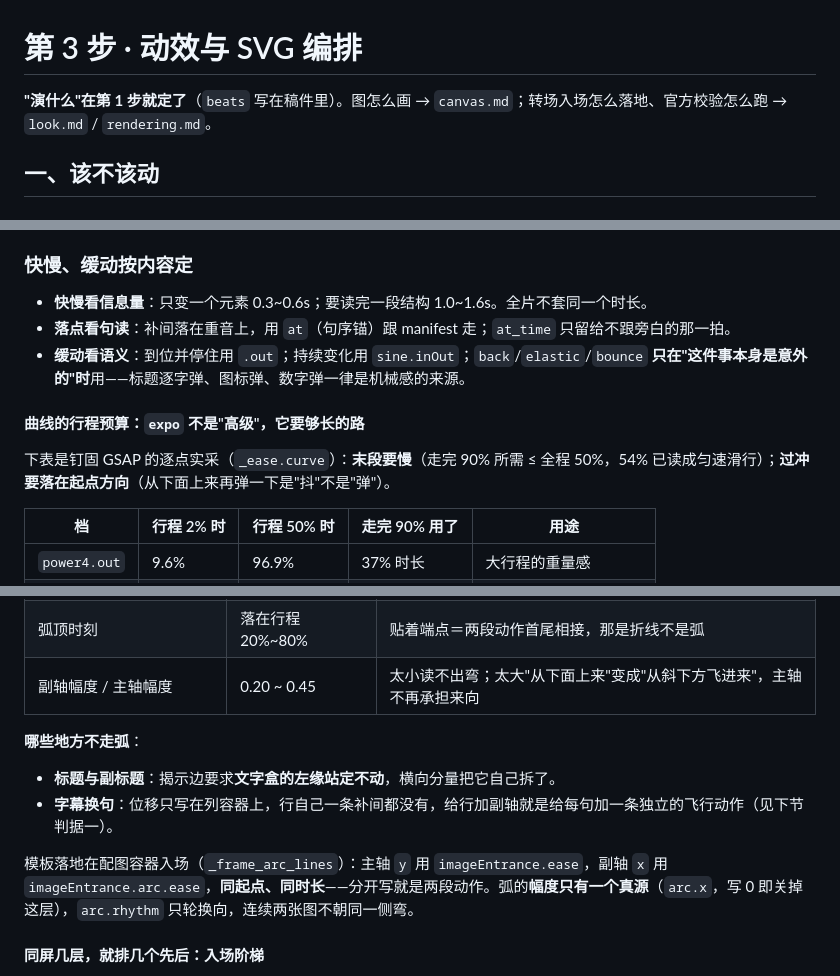
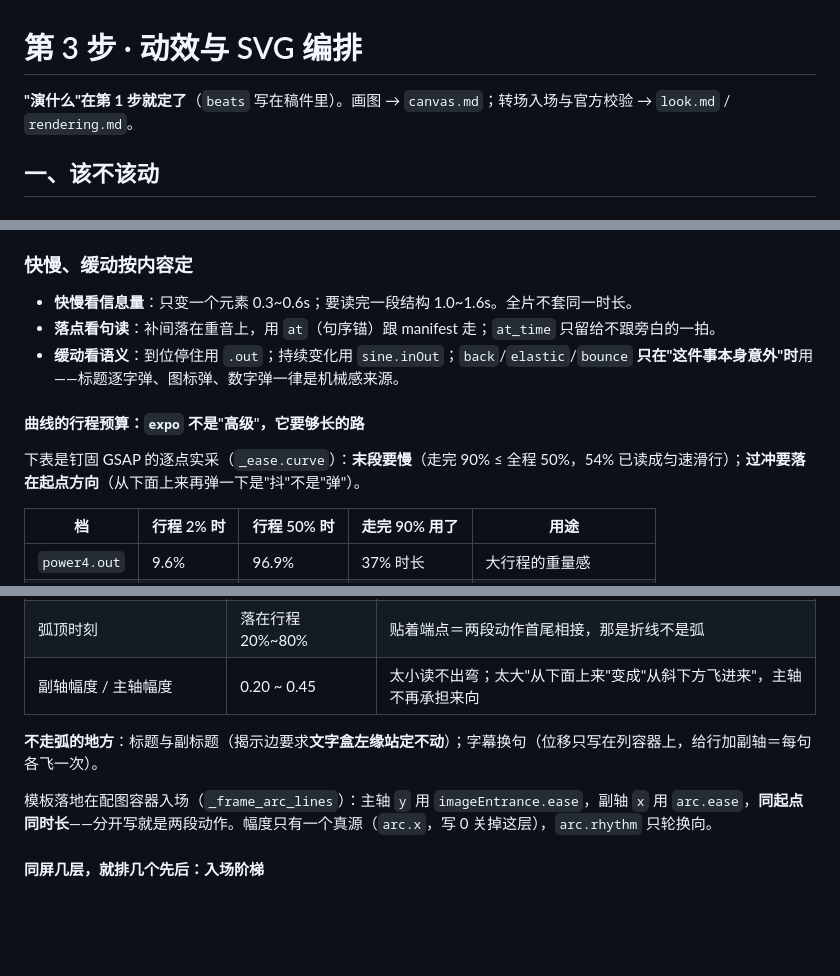
Before and after one commit to Iroqi/content-to-video, a Markdown page: references/motion.md, 3 parts joined by grey strips. Drawn GitHub-style; blank space fills up the shorter version.

Commit message:
docs(motion): 里程表档的用法与节奏提示
顺带把 motion.md 中几处冗长表述收紧，回到 20000 字节上限内（19965）。

```diff
--- a/references/motion.md
+++ b/references/motion.md
@@ -1,6 +1,6 @@
 # 第 3 步 · 动效与 SVG 编排
 
-**"演什么"在第 1 步就定了**（`beats` 写在稿件里）。图怎么画 → `canvas.md`；转场入场怎么落地、官方校验怎么跑 → `look.md` / `rendering.md`。
+**"演什么"在第 1 步就定了**（`beats` 写在稿件里）。画图 → `canvas.md`；转场入场与官方校验 → `look.md` / `rendering.md`。
 
 ## 一、该不该动
 
@@ -37,13 +37,13 @@
 
 ### 快慢、缓动按内容定
 
-- **快慢看信息量**：只变一个元素 0.3~0.6s；要读完一段结构 1.0~1.6s。全片不套同一个时长。
-- **落点看句读**：补间落在重音上，用 `at`（句序锚）跟 manifest 走；`at_time` 只留给不跟旁白的那一拍。
-- **缓动看语义**：到位并停住用 `.out`；持续变化用 `sine.inOut`；`back`/`elastic`/`bounce` **只在"这件事本身是意外的"时**用——标题逐字弹、图标弹、数字弹一律是机械感的来源。
+- **快慢看信息量**：只变一个元素 0.3~0.6s；要读完一段结构 1.0~1.6s。全片不套同一时长。
+- **落点看句读**：补间落在重音上，用 `at`（句序锚）跟 manifest 走；`at_time` 只留给不跟旁白的一拍。
+- **缓动看语义**：到位停住用 `.out`；持续变化用 `sine.inOut`；`back`/`elastic`/`bounce` **只在"这件事本身意外"时**用——标题逐字弹、图标弹、数字弹一律是机械感来源。
 
 #### 曲线的行程预算：`expo` 不是"高级"，它要够长的路
 
-下表是钉固 GSAP 的逐点实采（`_ease.curve`）：**末段要慢**（走完 90% 所需 ≤ 全程 50%，54% 已读成匀速滑行）；**过冲要落在起点方向**（从下面上来再弹一下是"抖"不是"弹"）。
+下表是钉固 GSAP 的逐点实采（`_ease.curve`）：**末段要慢**（走完 90% ≤ 全程 50%，54% 已读成匀速滑行）；**过冲要落在起点方向**（从下面上来再弹一下是"抖"不是"弹"）。
 
 | 档 | 行程 2% 时 | 行程 50% 时 | 走完 90% 用了 | 用途 |
 |---|---|---|---|---|
@@ -67,12 +67,9 @@
 | 弧顶时刻 | 落在行程 20%~80% | 贴着端点＝两段动作首尾相接，那是折线不是弧 |
 | 副轴幅度 / 主轴幅度 | 0.20 ~ 0.45 | 太小读不出弯；太大"从下面上来"变成"从斜下方飞进来"，主轴不再承担来向 |
 
-**哪些地方不走弧**：
+**不走弧的地方**：标题与副标题（揭示边要求**文字盒左缘站定不动**）；字幕换句（位移只写在列容器上，给行加副轴＝每句各飞一次）。
 
-- **标题与副标题**：揭示边要求**文字盒的左缘站定不动**，横向分量把它自己拆了。
-- **字幕换句**：位移只写在列容器上，行自己一条补间都没有，给行加副轴就是给每句加一条独立的飞行动作（见下节判据一）。
-
-模板落地在配图容器入场（`_frame_arc_lines`）：主轴 `y` 用 `imageEntrance.ease`，副轴 `x` 用 `imageEntrance.arc.ease`，**同起点、同时长**——分开写就是两段动作。弧的**幅度只有一个真源**（`arc.x`，写 0 即关掉这层），`arc.rhythm` 只轮换向，连续两张图不朝同一侧弯。
+模板落地在配图容器入场（`_frame_arc_lines`）：主轴 `y` 用 `imageEntrance.ease`，副轴 `x` 用 `arc.ease`，**同起点同时长**——分开写就是两段动作。幅度只有一个真源（`arc.x`，写 0 关掉这层），`arc.rhythm` 只轮换向。
 
 #### 同屏几层，就排几个先后：入场阶梯
 
```
Also changed, not shown: other parts of references/motion.md (+3 -3 lines).
